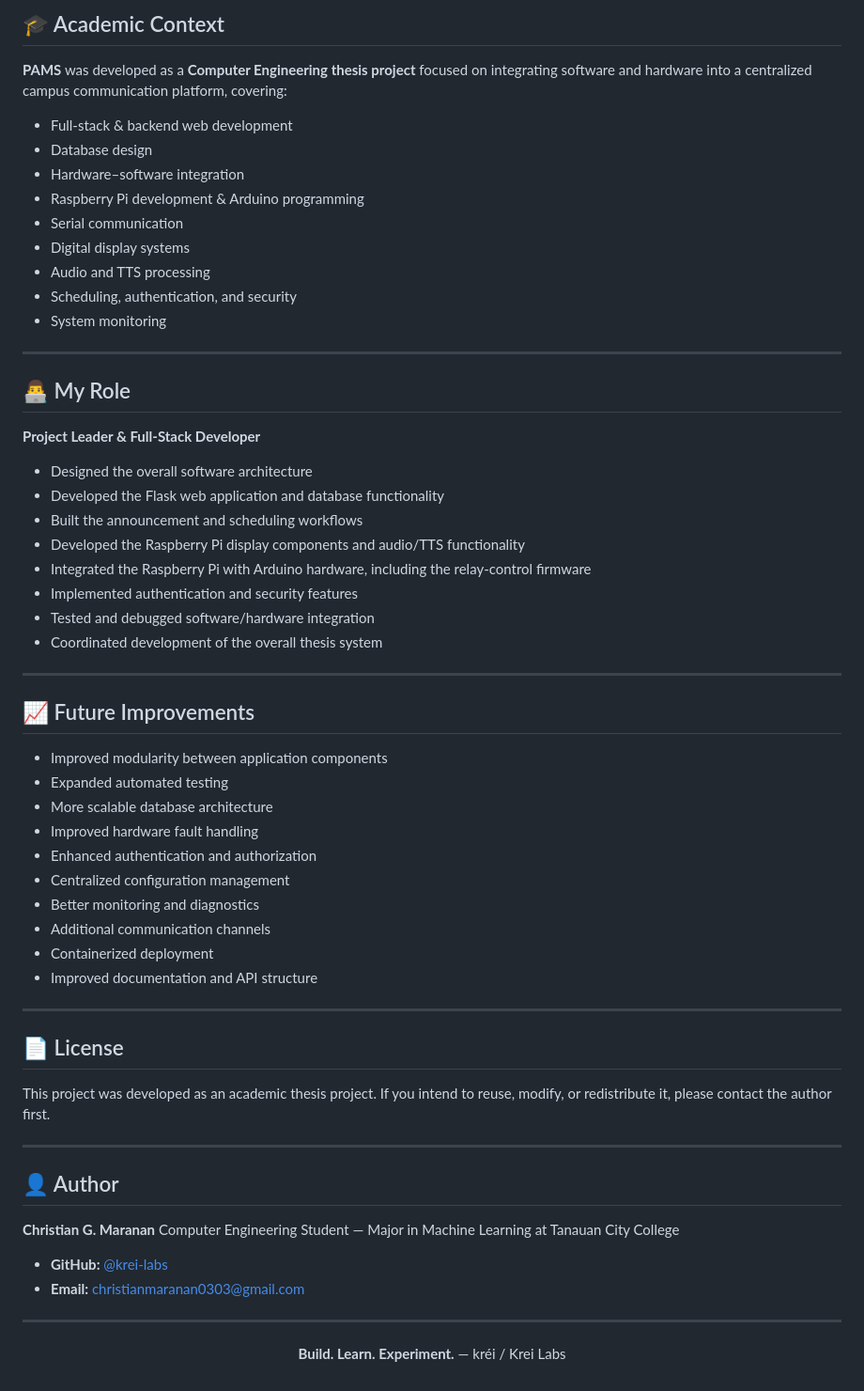
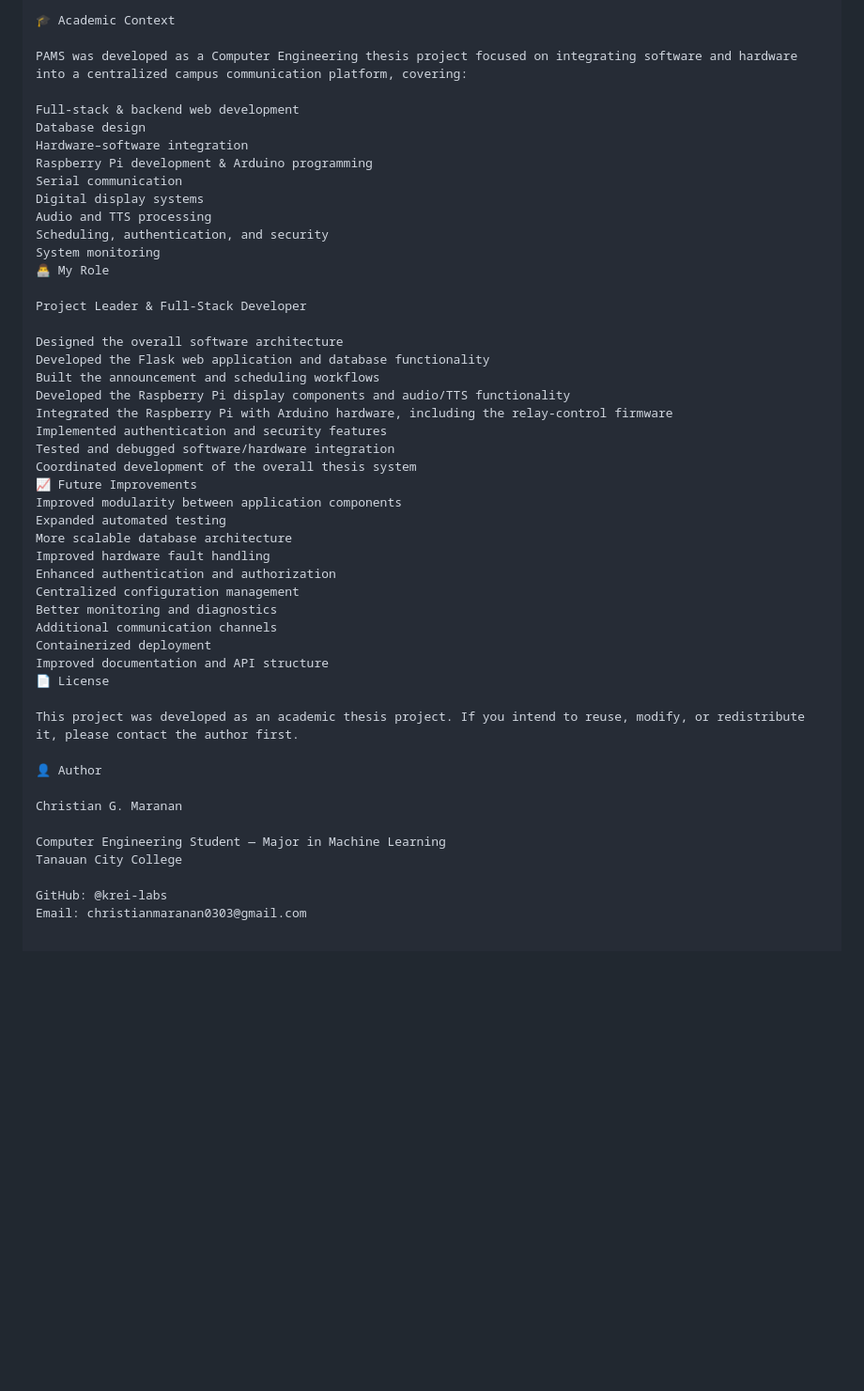
Before and after one commit to krei-labs/public-announcement-management-system, a Markdown page: README.md, the part around one of its changes. Shown at 94% size. Rendered like a GitHub page; blank space fills up the shorter version.

```diff
--- a/README.md
+++ b/README.md
@@ -345,65 +335,50 @@ Runtime-generated media is intentionally excluded from the public repository, in
 
-## 🎓 Academic Context
+🎓 Academic Context
 
-**PAMS** was developed as a **Computer Engineering thesis project** focused on integrating software and hardware into a centralized campus communication platform, covering:
+PAMS was developed as a Computer Engineering thesis project focused on integrating software and hardware into a centralized campus communication platform, covering:
 
-- Full-stack & backend web development
-- Database design
-- Hardware–software integration
-- Raspberry Pi development & Arduino programming
-- Serial communication
-- Digital display systems
-- Audio and TTS processing
-- Scheduling, authentication, and security
-- System monitoring
+Full-stack & backend web development
+Database design
+Hardware–software integration
+Raspberry Pi development & Arduino programming
+Serial communication
+Digital display systems
+Audio and TTS processing
+Scheduling, authentication, and security
+System monitoring
+👨‍💻 My Role
 
----
+Project Leader & Full-Stack Developer
 
-## 👨‍💻 My Role
-
-**Project Leader & Full-Stack Developer**
-
-- Designed the overall software architecture
-- Developed the Flask web application and database functionality
-- Built the announcement and scheduling workflows
-- Developed the Raspberry Pi display components and audio/TTS functionality
-- Integrated the Raspberry Pi with Arduino hardware, including the relay-control firmware
-- Implemented authentication and security features
-- Tested and debugged software/hardware integration
-- Coordinated development of the overall thesis system
-
----
-
-## 📈 Future Improvements
-
-- Improved modularity between application components
-- Expanded automated testing
-- More scalable database architecture
-- Improved hardware fault handling
-- Enhanced authentication and authorization
-- Centralized configuration management
-- Better monitoring and diagnostics
-- Additional communication channels
-- Containerized deployment
-- Improved documentation and API structure
-
----
-
-## 📄 License
+Designed the overall software architecture
+Developed the Flask web application and database functionality
+Built the announcement and scheduling workflows
+Developed the Raspberry Pi display components and audio/TTS functionality
+Integrated the Raspberry Pi with Arduino hardware, including the relay-control firmware
+Implemented authentication and security features
+Tested and debugged software/hardware integration
+Coordinated development of the overall thesis system
+📈 Future Improvements
+Improved modularity between application components
+Expanded automated testing
+More scalable database architecture
+Improved hardware fault handling
+Enhanced authentication and authorization
+Centralized configuration management
+Better monitoring and diagnostics
+Additional communication channels
+Containerized deployment
+Improved documentation and API structure
+📄 License
 
 This project was developed as an academic thesis project. If you intend to reuse, modify, or redistribute it, please contact the author first.
 
----
+👤 Author
 
-## 👤 Author
+Christian G. Maranan
 
-**Christian G. Maranan**
 Computer Engineering Student — Major in Machine Learning
-at Tanauan City College
+Tanauan City College
 
-- **GitHub:** [@krei-labs](https://github.com/krei-labs)
-- **Email:** [christianmaranan0303@gmail.com](mailto:christianmaranan0303@gmail.com)
-
----
-
-<p align="center"><strong>Build. Learn. Experiment.</strong> — kréi / Krei Labs</p>
+GitHub: @krei-labs
+Email: christianmaranan0303@gmail.com
```
Also changed, not shown: other parts of README.md (+101 -111 lines).
